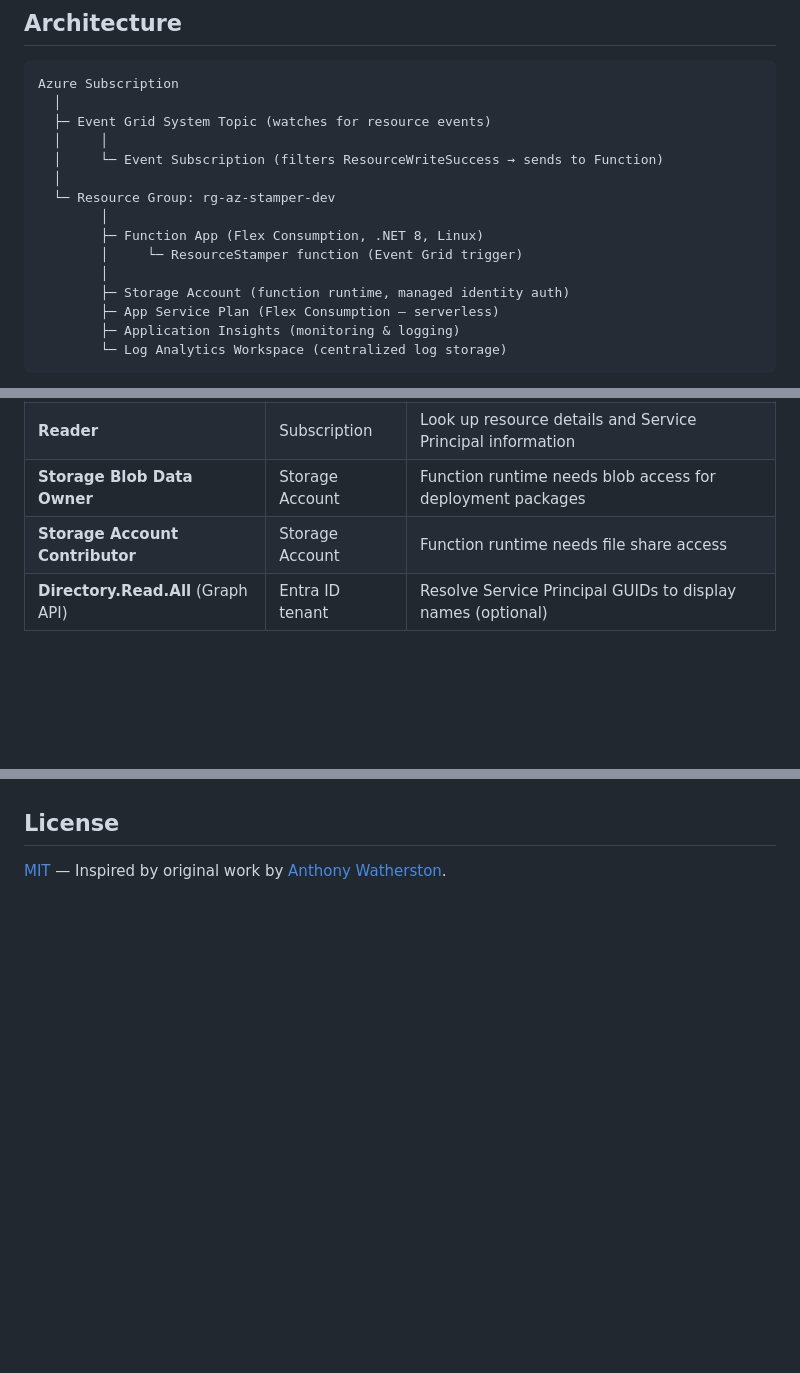
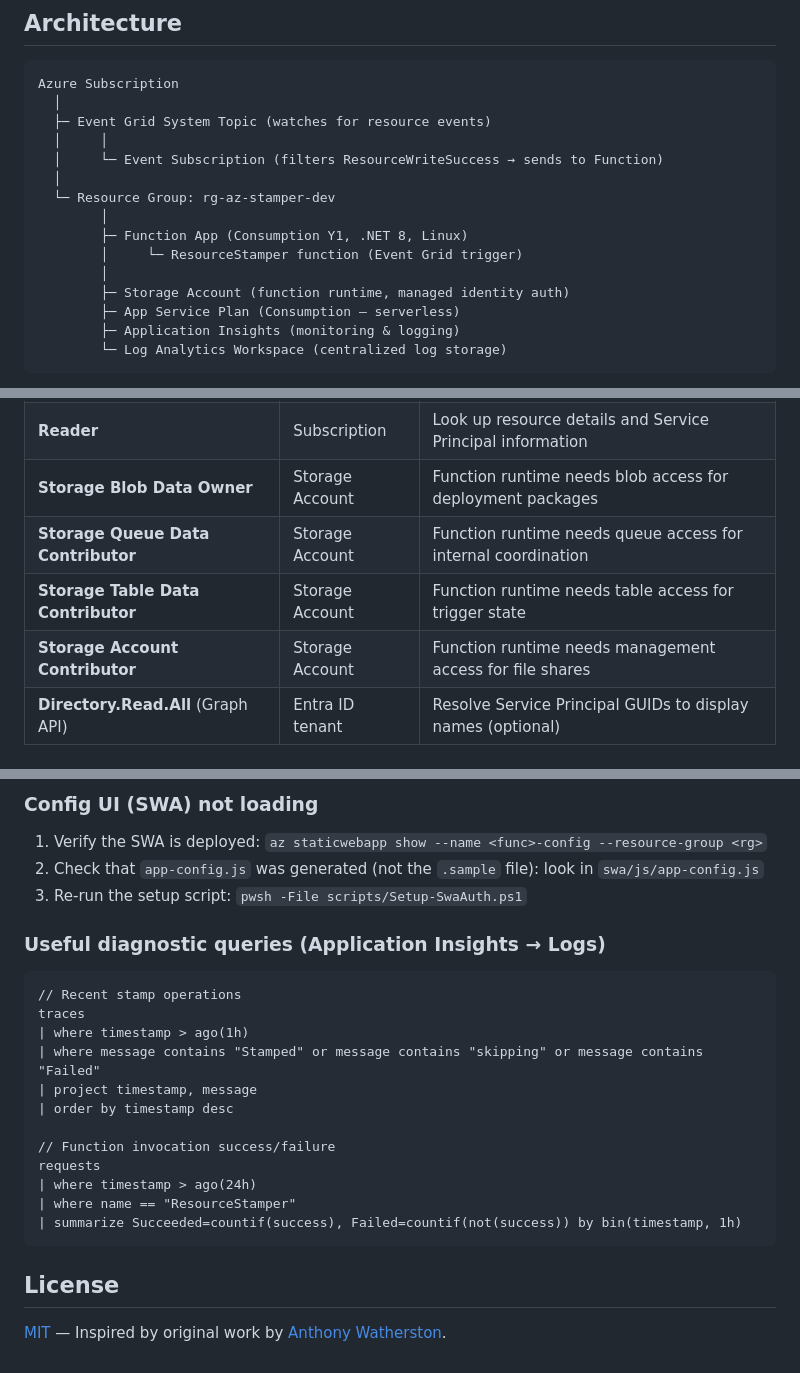
Before and after one commit to Galvnyz/Az-Stamper, a Markdown page: README.md, 3 parts joined by grey strips. Rendered like a GitHub page; blank space fills up the shorter version.

````diff
--- a/README.md
+++ b/README.md
@@ -101,11 +102,11 @@ Azure Subscription
   │
   └─ Resource Group: rg-az-stamper-dev
         │
-        ├─ Function App (Flex Consumption, .NET 8, Linux)
+        ├─ Function App (Consumption Y1, .NET 8, Linux)
         │     └─ ResourceStamper function (Event Grid trigger)
         │
         ├─ Storage Account (function runtime, managed identity auth)
-        ├─ App Service Plan (Flex Consumption — serverless)
+        ├─ App Service Plan (Consumption — serverless)
         ├─ Application Insights (monitoring & logging)
         └─ Log Analytics Workspace (centralized log storage)
 ```
@@ -411,7 +412,9 @@ Az-Stamper's function app uses a **system-assigned managed identity** — an aut
 | **Tag Contributor** | Subscription | Read existing tags and write new ones on any resource |
 | **Reader** | Subscription | Look up resource details and Service Principal information |
 | **Storage Blob Data Owner** | Storage Account | Function runtime needs blob access for deployment packages |
-| **Storage Account Contributor** | Storage Account | Function runtime needs file share access |
+| **Storage Queue Data Contributor** | Storage Account | Function runtime needs queue access for internal coordination |
+| **Storage Table Data Contributor** | Storage Account | Function runtime needs table access for trigger state |
+| **Storage Account Contributor** | Storage Account | Function runtime needs management access for file shares |
 | **Directory.Read.All** (Graph API) | Entra ID tenant | Resolve Service Principal GUIDs to display names (optional) |
 
 ## Multi-Subscription Enrollment
@@ -561,3 +598,25 @@ On a Flex Consumption plan, Az-Stamper costs effectively **$0/month** for small
+### Config UI (SWA) not loading
+
+1. Verify the SWA is deployed: `az staticwebapp show --name <func>-config --resource-group <rg>`
+2. Check that `app-config.js` was generated (not the `.sample` file): look in `swa/js/app-config.js`
+3. Re-run the setup script: `pwsh -File scripts/Setup-SwaAuth.ps1`
+
+### Useful diagnostic queries (Application Insights → Logs)
+
+```kql
+// Recent stamp operations
+traces
+| where timestamp > ago(1h)
+| where message contains "Stamped" or message contains "skipping" or message contains "Failed"
+| project timestamp, message
+| order by timestamp desc
+
+// Function invocation success/failure
+requests
+| where timestamp > ago(24h)
+| where name == "ResourceStamper"
+| summarize Succeeded=countif(success), Failed=countif(not(success)) by bin(timestamp, 1h)
+```
 
 ## License
 
````
Also changed, not shown: other parts of README.md (+38 -3 lines).
